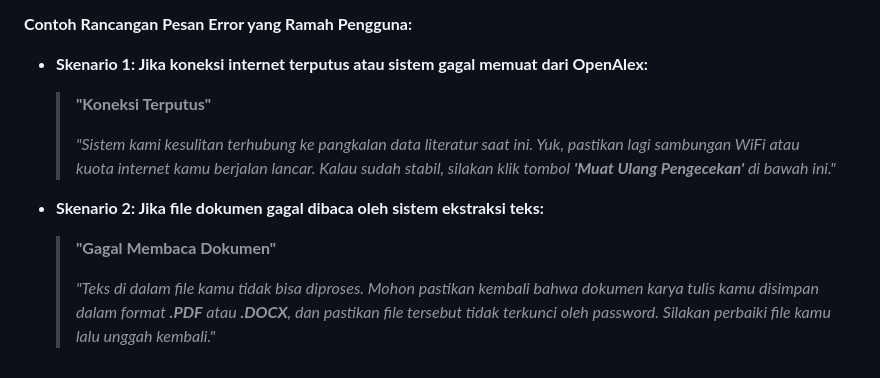
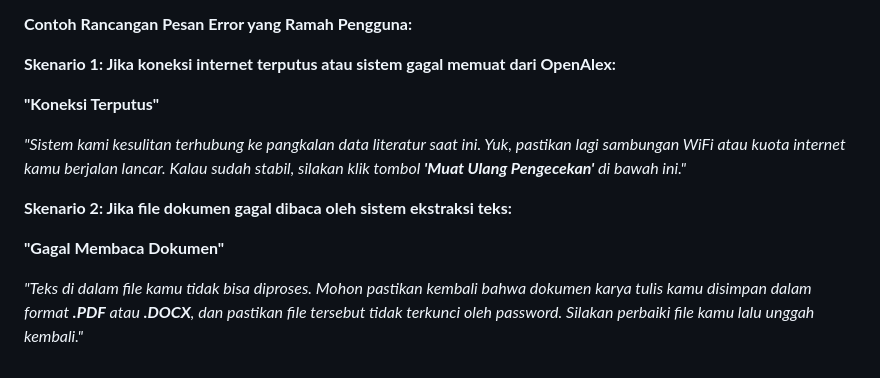
Before and after one commit to sendiaryadita/Turnitin-OEM, a Markdown page: Quiz/Quiz_24782063_Sendi_Aryadita.md, the part around the change. Rendered like a GitHub page.

Commit message:
Merapihkan

```diff
--- a/Quiz/Quiz_24782063_Sendi_Aryadita.md
+++ b/Quiz/Quiz_24782063_Sendi_Aryadita.md
@@ -94,14 +94,14 @@ Sesuai dengan prinsip dasar *troubleshooting* di Modul 6, ketika sistem AntiKopa
 
 **Contoh Rancangan Pesan Error yang Ramah Pengguna:**
 
-- **Skenario 1: Jika koneksi internet terputus atau sistem gagal memuat dari OpenAlex:**
+**Skenario 1: Jika koneksi internet terputus atau sistem gagal memuat dari OpenAlex:**
 
-  > **"Koneksi Terputus"**
-  >
-  > *"Sistem kami kesulitan terhubung ke pangkalan data literatur saat ini. Yuk, pastikan lagi sambungan WiFi atau kuota internet kamu berjalan lancar. Kalau sudah stabil, silakan klik tombol **'Muat Ulang Pengecekan'** di bawah ini."*
+   **"Koneksi Terputus"**
 
-- **Skenario 2: Jika file dokumen gagal dibaca oleh sistem ekstraksi teks:**
+   *"Sistem kami kesulitan terhubung ke pangkalan data literatur saat ini. Yuk, pastikan lagi sambungan WiFi atau kuota internet kamu berjalan lancar. Kalau sudah stabil, silakan klik tombol **'Muat Ulang Pengecekan'** di bawah ini."*
 
-  > **"Gagal Membaca Dokumen"**
-  >
-  > *"Teks di dalam file kamu tidak bisa diproses. Mohon pastikan kembali bahwa dokumen karya tulis kamu disimpan dalam format **.PDF** atau **.DOCX**, dan pastikan file tersebut tidak terkunci oleh *password*. Silakan perbaiki file kamu lalu unggah kembali."*
+**Skenario 2: Jika file dokumen gagal dibaca oleh sistem ekstraksi teks:**
+
+   **"Gagal Membaca Dokumen"**
+
+   *"Teks di dalam file kamu tidak bisa diproses. Mohon pastikan kembali bahwa dokumen karya tulis kamu disimpan dalam format **.PDF** atau **.DOCX**, dan pastikan file tersebut tidak terkunci oleh *password*. Silakan perbaiki file kamu lalu unggah kembali."*
```
